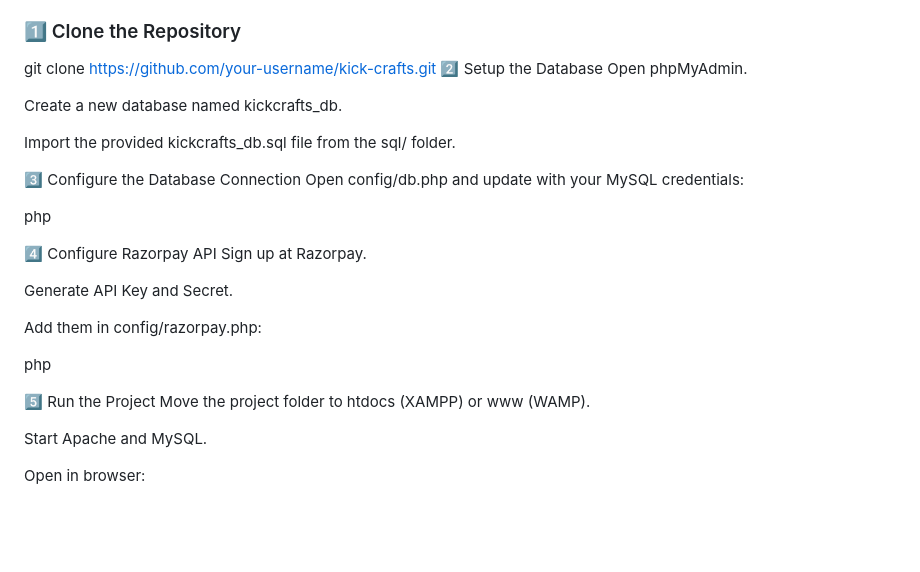
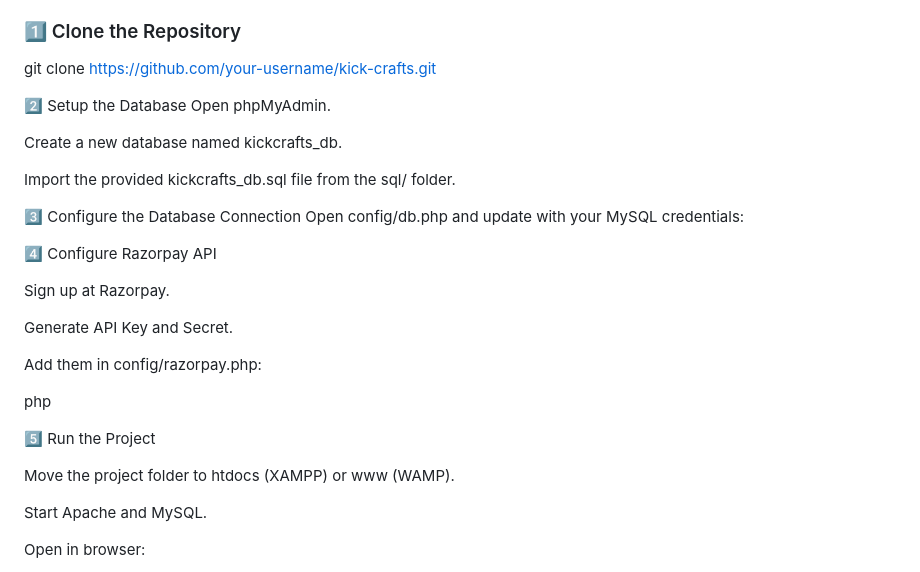
Before and after one commit to jainambharvad9/Kick-Crafts-Shoe-E-Commerce-Website, a Markdown page: README.md, the part around the change. Rendered like a GitHub page; blank space fills up the shorter version.

```diff
--- a/README.md
+++ b/README.md
@@ -39,6 +39,7 @@ Follow these steps to set up the project locally:
 ### 1️⃣ Clone the Repository
 
 git clone https://github.com/your-username/kick-crafts.git
+
 2️⃣ Setup the Database
 Open phpMyAdmin.
 
@@ -49,7 +50,6 @@ Import the provided kickcrafts_db.sql file from the sql/ folder.
 3️⃣ Configure the Database Connection
 Open config/db.php and update with your MySQL credentials:
 
-php
 
 <?php
 $host = "localhost";
@@ -62,7 +62,9 @@ if (!$conn) {
     die("Connection failed: " . mysqli_connect_error());
 }
 ?>
+
 4️⃣ Configure Razorpay API
+
 Sign up at Razorpay.
 
 Generate API Key and Secret.
@@ -75,7 +77,9 @@ php
 define('RAZORPAY_KEY_ID', 'your_key_id');
 define('RAZORPAY_KEY_SECRET', 'your_key_secret');
 ?>
+
 5️⃣ Run the Project
+
 Move the project folder to htdocs (XAMPP) or www (WAMP).
 
 Start Apache and MySQL.
```
